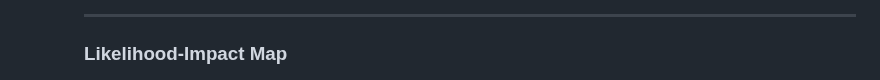
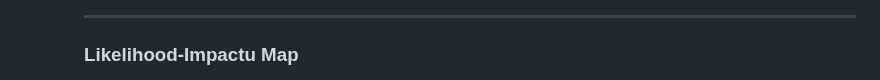
Before and after one commit to dbafromthecold/chaosengineering, a Markdown page: slides.md, the part around the change. Rendered like a GitHub page.

```diff
--- a/slides.md
+++ b/slides.md
@@ -121,8 +121,9 @@ What was learnt from those previous failures?<br>
 
 ---
 
-### Likelihood-Impact Map
+### Likelihood-Impactu Map
 <!-- .slide: style="text-align: left;"> -->
+
 <p align="center">
 <img src="images/likelihood_impact_matrix.png" style="float: center"/>
 </p>
```
